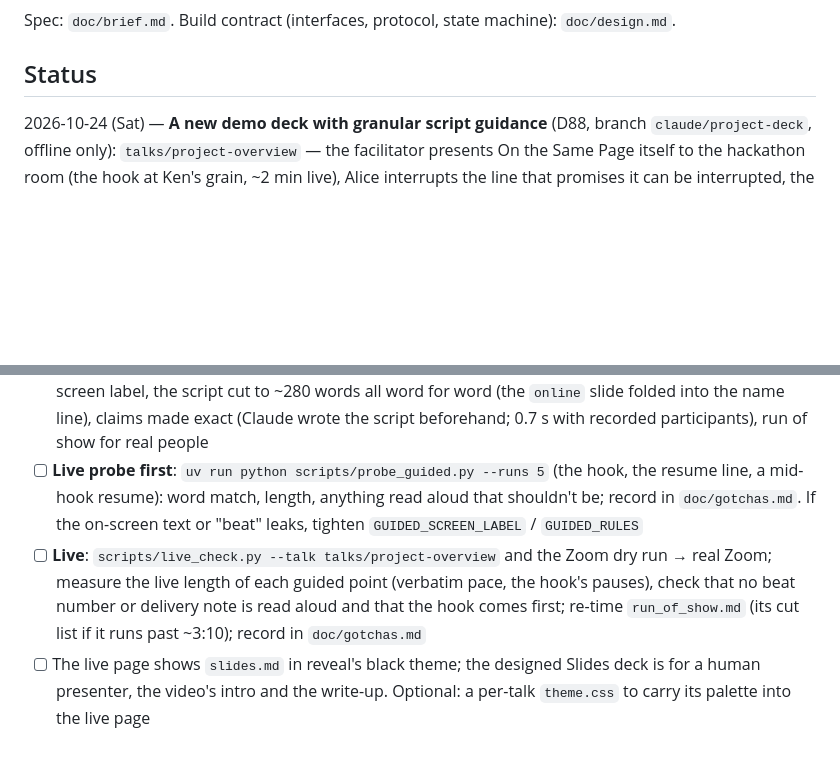
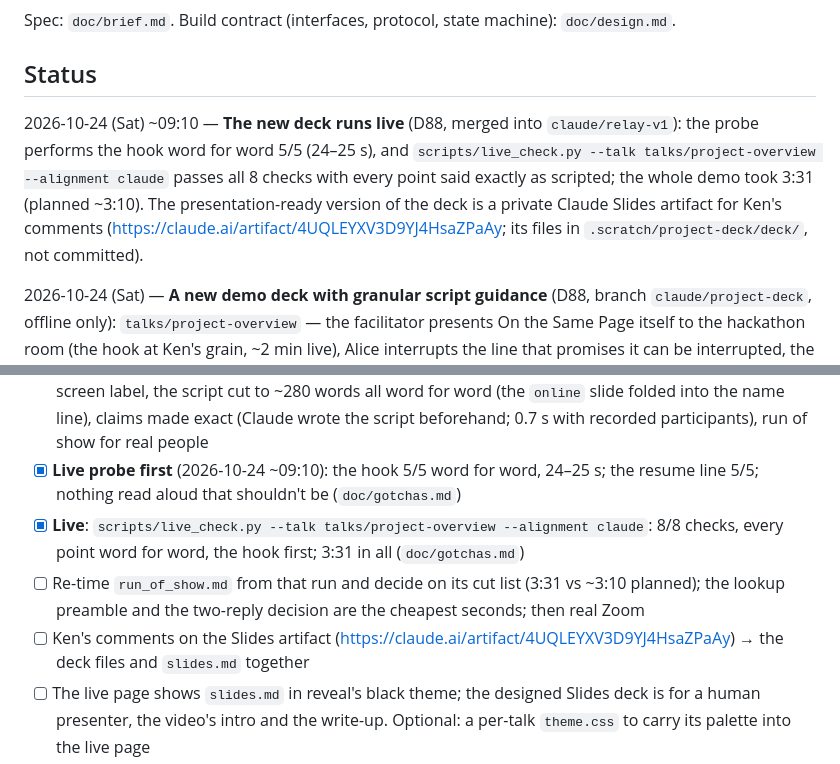
Before and after one commit to zihuanjiang/boson-ai-hackathon, a Markdown page: doc/plan.md, 2 parts joined by grey strips. Rendered like a GitHub page; blank space fills up the shorter version.

```diff
--- a/doc/plan.md
+++ b/doc/plan.md
@@ -3,6 +3,12 @@
 Spec: `doc/brief.md`. Build contract (interfaces, protocol, state machine): `doc/design.md`.
 
 ## Status
+
+2026-10-24 (Sat) ~09:10 — **The new deck runs live** (D88, merged into `claude/relay-v1`): the probe performs the
+hook word for word 5/5 (24–25 s), and `scripts/live_check.py --talk talks/project-overview --alignment claude`
+passes all 8 checks with every point said exactly as scripted; the whole demo took 3:31 (planned ~3:10). The
+presentation-ready version of the deck is a private Claude Slides artifact for Ken's comments
+(https://claude.ai/artifact/4UQLEYXV3D9YJ4HsaZPaAy; its files in `.scratch/project-deck/deck/`, not committed).
 
 2026-10-24 (Sat) — **A new demo deck with granular script guidance** (D88, branch `claude/project-deck`, offline
 only): `talks/project-overview` — the facilitator presents On the Same Page itself to the hackathon room (the hook at
@@ -234,13 +240,14 @@ Script guidance and the new deck (D88, 2026-10-24, branch `claude/project-deck`)
       the beats left), the beat estimate read off the heard words, bridges only before a gist, the on-screen label, the
       script cut to ~280 words all word for word (the `online` slide folded into the name line), claims made exact
       (Claude wrote the script beforehand; 0.7 s with recorded participants), run of show for real people
-- [ ] **Live probe first**: `uv run python scripts/probe_guided.py --runs 5` (the hook, the resume line, a mid-hook
-      resume): word match, length, anything read aloud that shouldn't be; record in `doc/gotchas.md`. If the
-      on-screen text or "beat" leaks, tighten `GUIDED_SCREEN_LABEL` / `GUIDED_RULES`
-- [ ] **Live**: `scripts/live_check.py --talk talks/project-overview` and the Zoom dry run → real Zoom; measure the
-      live length of each guided point (verbatim pace, the hook's pauses), check that no beat number or delivery note
-      is read aloud and that the hook comes first; re-time `run_of_show.md` (its cut list if it runs past ~3:10);
-      record in `doc/gotchas.md`
+- [x] **Live probe first** (2026-10-24 ~09:10): the hook 5/5 word for word, 24–25 s; the resume line 5/5; nothing
+      read aloud that shouldn't be (`doc/gotchas.md`)
+- [x] **Live**: `scripts/live_check.py --talk talks/project-overview --alignment claude`: 8/8 checks, every point
+      word for word, the hook first; 3:31 in all (`doc/gotchas.md`)
+- [ ] Re-time `run_of_show.md` from that run and decide on its cut list (3:31 vs ~3:10 planned); the lookup preamble
+      and the two-reply decision are the cheapest seconds; then real Zoom
+- [ ] Ken's comments on the Slides artifact (https://claude.ai/artifact/4UQLEYXV3D9YJ4HsaZPaAy) → the deck files and
+      `slides.md` together
 - [ ] The live page shows `slides.md` in reveal's black theme; the designed Slides deck is for a human presenter, the
       video's intro and the write-up. Optional: a per-talk `theme.css` to carry its palette into the live page
 - [ ] Ken: the human-involved run (`talks/project-overview/run_of_show.md`), listen to the hook
```
Also changed, not shown: doc/gotchas.md (+15 -0 lines).
